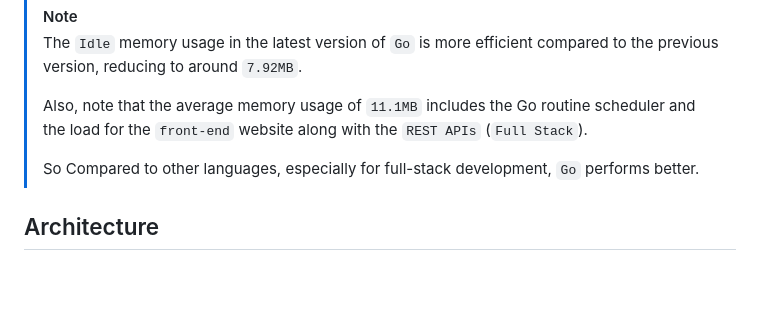
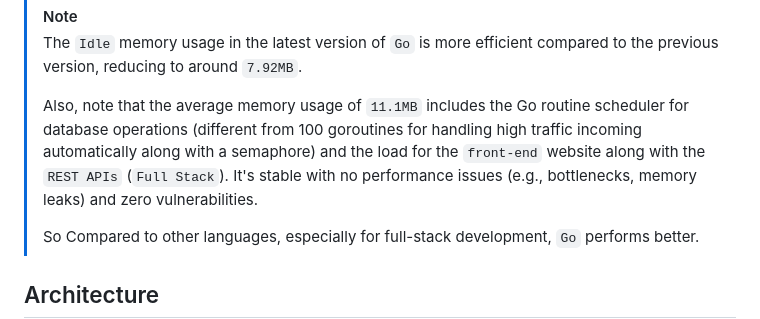
Before and after one commit to H0llyW00dzZ/My-RESTAPIs-Boilerplate, a Markdown page: README.md, the part around the change. Drawn GitHub-style; blank space fills up the shorter version.

Commit message:
Docs [README] Update Documentation (#275)
- [+] docs(README.md): clarify memory usage details and performance characteristics

```diff
--- a/README.md
+++ b/README.md
@@ -90,7 +90,7 @@ sample#memory_quota=1024.00MB
 > [!NOTE]
 > The `Idle` memory usage in the latest version of `Go` is more efficient compared to the previous version, reducing to around `7.92MB`.
 >
-> Also, note that the average memory usage of `11.1MB` includes the Go routine scheduler and the load for the `front-end` website along with the `REST APIs` (`Full Stack`).
+> Also, note that the average memory usage of `11.1MB` includes the Go routine scheduler for database operations (different from 100 goroutines for handling high traffic incoming automatically along with a semaphore) and the load for the `front-end` website along with the `REST APIs` (`Full Stack`). It's stable with no performance issues (e.g., bottlenecks, memory leaks) and zero vulnerabilities.
 >
 > So Compared to other languages, especially for full-stack development, `Go` performs better.
 
```
